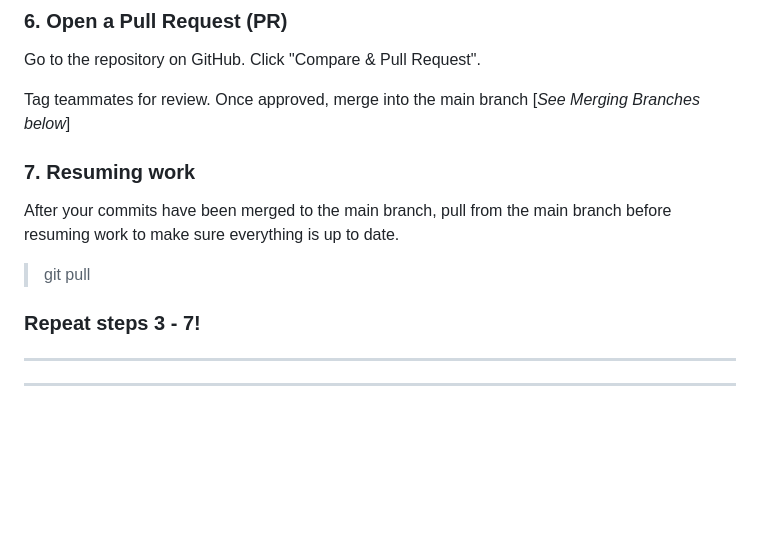
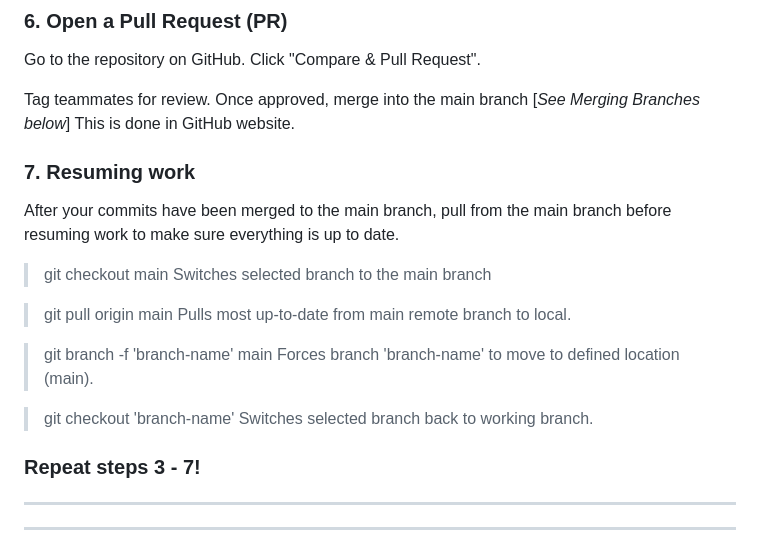
Before and after one commit to ernestcortazar3/hackathon-june-labyrinth, a Markdown page: README.md, the part around the change. GitHub-like rendering; blank space fills up the shorter version.

```diff
--- a/README.md
+++ b/README.md
@@ -167,12 +167,23 @@ Click "Compare & Pull Request".
 
 Tag teammates for review.
 Once approved, merge into the main branch [*See Merging Branches below*]
+This is done in GitHub website.
 
 ### 7. Resuming work
 
 After your commits have been merged to the main branch, pull from the main branch before resuming work to make sure everything is up to date.
 
-> git pull
+> git checkout main
+> Switches selected branch to the main branch
+
+> git pull origin main
+> Pulls most up-to-date from main remote branch to local.
+
+> git branch -f 'branch-name' main
+> Forces branch 'branch-name' to move to defined location (main).
+
+> git checkout 'branch-name'
+> Switches selected branch back to working branch.
 
 ### Repeat steps 3 - 7!
 
```
